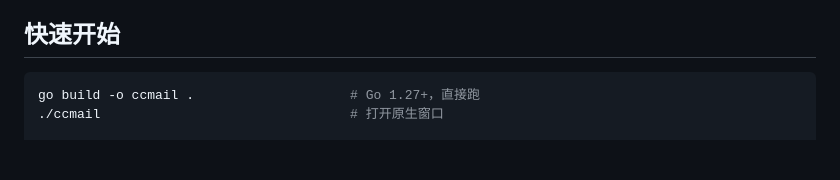
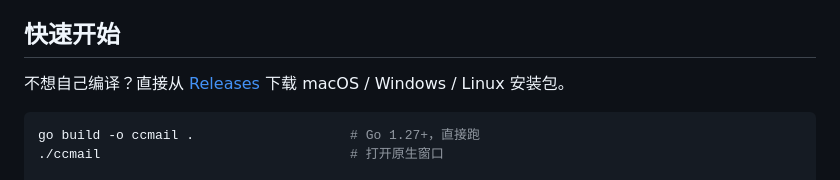
Before and after one commit to CarlOpenLab/ccmail, a Markdown page: README.md, the part around one of its changes. Rendered like a GitHub page; blank space fills up the shorter version.

Commit message:
docs: README 加官网与安装包入口、CI/Release 徽章

````diff
--- a/README.md
+++ b/README.md
@@ -5,6 +10,8 @@
 Go + [mygo](https://github.com/egoist/mygo) 桌面应用：**界面是 mygo 原生控件（`github.com/egoist/mygo/ui`）**，没有前端构建、没有页面路由；HTML 邮件正文用 mygo 的 `WebView` 内嵌渲染（系统 WebKit / WebView2）。单一二进制，凭据 AES-256-GCM 加密存储本机。
 
 ## 快速开始
+
+不想自己编译？直接从 [Releases](https://github.com/CarlOpenLab/ccmail/releases/latest) 下载 macOS / Windows / Linux 安装包。
 
 ```bash
 go build -o ccmail .                    # Go 1.27+，直接跑
````
Also changed, not shown: other parts of README.md (+5 -0 lines).
